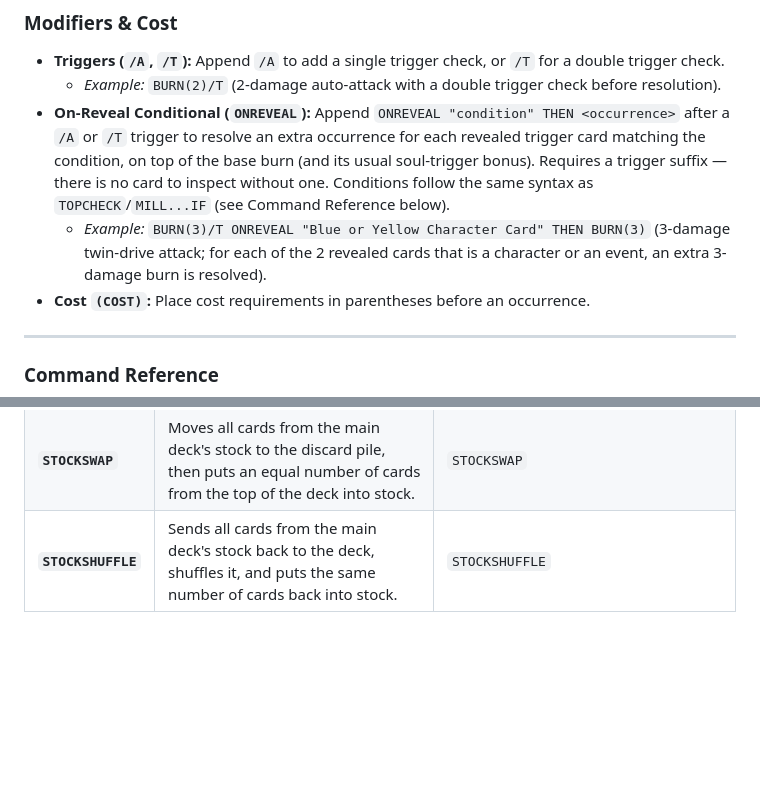
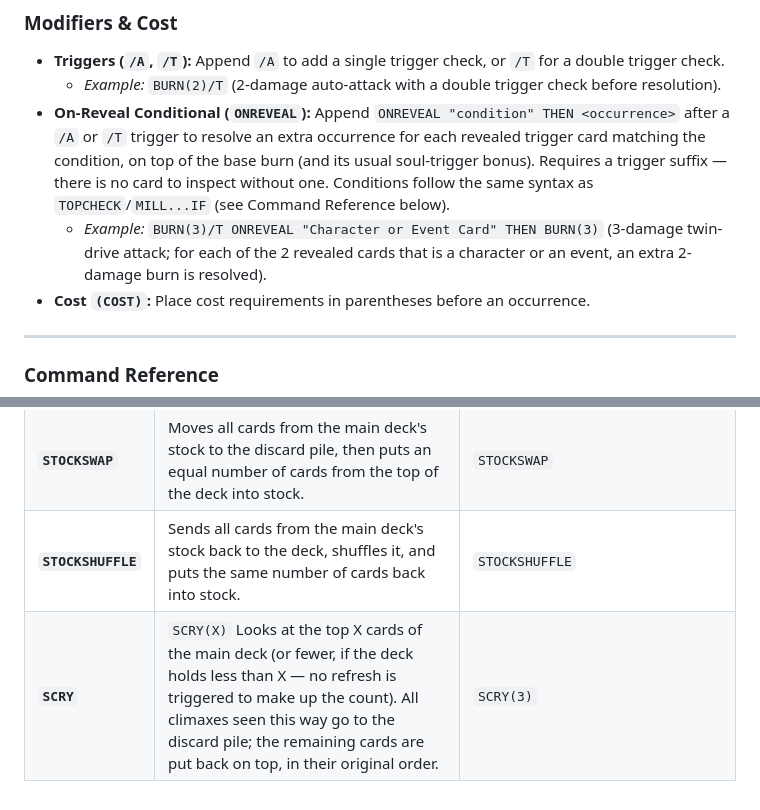
Before and after one commit to Jeff-cell-afk/weiss_schwarz_finisher_simulator, a Markdown page: README.md, 2 parts joined by grey strips. GitHub-like rendering; blank space fills up the shorter version.

Commit message:
Revise ONREVEAL example and add SCRY command
Updated example for ONREVEAL condition and added SCRY command.

```diff
--- a/README.md
+++ b/README.md
@@ -30,7 +30,7 @@ An **occurrence** refers to any source of damage (auto-attacks, card effects, et
 * **Triggers (`/A`, `/T`):** Append `/A` to add a single trigger check, or `/T` for a double trigger check.
   * *Example:* `BURN(2)/T` (2-damage auto-attack with a double trigger check before resolution).
 * **On-Reveal Conditional (`ONREVEAL`):** Append `ONREVEAL "condition" THEN <occurrence>` after a `/A` or `/T` trigger to resolve an extra occurrence for each revealed trigger card matching the condition, on top of the base burn (and its usual soul-trigger bonus). Requires a trigger suffix — there is no card to inspect without one. Conditions follow the same syntax as `TOPCHECK`/`MILL...IF` (see Command Reference below).
-  * *Example:* `BURN(3)/T ONREVEAL "Blue or Yellow Character Card" THEN BURN(3)` (3-damage twin-drive attack; for each of the 2 revealed cards that is a character or an event, an extra 3-damage burn is resolved).
+  * *Example:* `BURN(3)/T ONREVEAL "Character or Event Card" THEN BURN(3)` (3-damage twin-drive attack; for each of the 2 revealed cards that is a character or an event, an extra 2-damage burn is resolved).
 * **Cost `(COST)`:** Place cost requirements in parentheses before an occurrence.
 
 ---
@@ -46,3 +46,4 @@ An **occurrence** refers to any source of damage (auto-attacks, card effects, et
 | **`ONCANCEL`** | `ONCANCEL[a;b;...] ON x` Attempts to apply $x$. If $x$ is cancelled, applies effects $a, b, \dots$ in sequence. | `ONCANCEL[BURN(1);BURN(1)] ON BURN(3)` |
 | **`STOCKSWAP`** | Moves all cards from the main deck's stock to the discard pile, then puts an equal number of cards from the top of the deck into stock. | `STOCKSWAP` |
 | **`STOCKSHUFFLE`** | Sends all cards from the main deck's stock back to the deck, shuffles it, and puts the same number of cards back into stock. | `STOCKSHUFFLE` |
+| **`SCRY`** | `SCRY(X)` Looks at the top X cards of the main deck (or fewer, if the deck holds less than X — no refresh is triggered to make up the count). All climaxes seen this way go to the discard pile; the remaining cards are put back on top, in their original order. | `SCRY(3)` |
```
